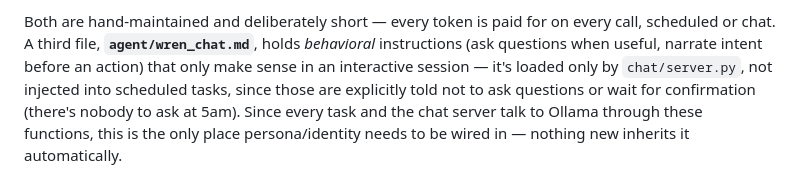
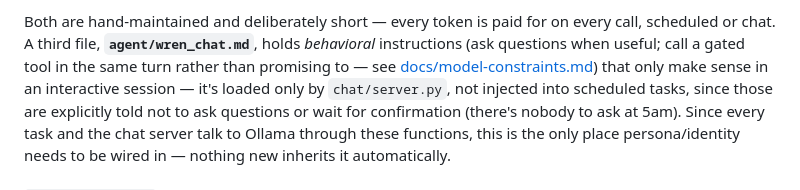
Before and after one commit to cjdube/LocalLLMAgent, a Markdown page: README.md, the part around the change. GitHub-like rendering.

```diff
--- a/README.md
+++ b/README.md
@@ -127,8 +127,10 @@ Every system prompt gets two persona layers prepended automatically (via
 
 Both are hand-maintained and deliberately short — every token is paid for on
 every call, scheduled or chat. A third file, **`agent/wren_chat.md`**, holds
-*behavioral* instructions (ask questions when useful, narrate intent before an
-action) that only make sense in an interactive session — it's loaded only by
+*behavioral* instructions (ask questions when useful; call a gated tool in the
+same turn rather than promising to — see
+[docs/model-constraints.md](docs/model-constraints.md)) that only make sense in
+an interactive session — it's loaded only by
 `chat/server.py`, not injected into scheduled tasks, since those are
 explicitly told not to ask questions or wait for confirmation (there's nobody
 to ask at 5am). Since every task and the chat server talk to Ollama through
```
Also changed, not shown: CLAUDE.md (+7 -5 lines), docs/model-constraints.md (added, +130 -0 lines).
